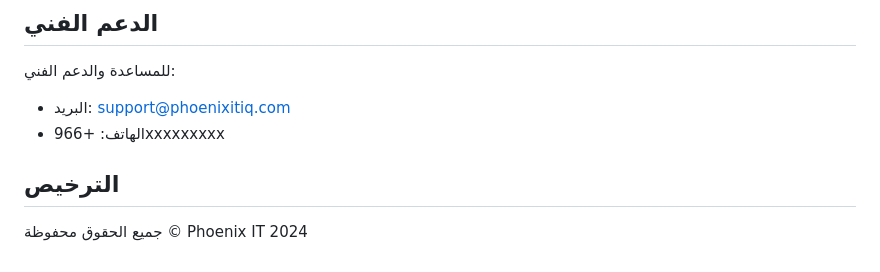
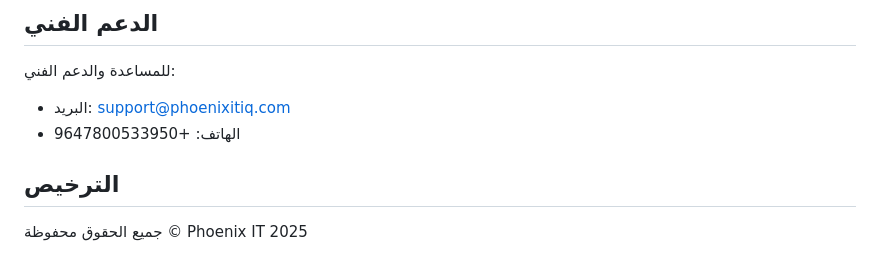
Before and after one commit to phoenixitiq/phoenixitsystem, a Markdown page: README.md, the part around the change. Rendered like a GitHub page.

```diff
--- a/README.md
+++ b/README.md
@@ -104,7 +104,7 @@ The Laravel framework is open-sourced software licensed under the [MIT license](
 ## الدعم الفني
 للمساعدة والدعم الفني:
 - البريد: support@phoenixitiq.com
-- الهاتف: +966xxxxxxxxx
+- الهاتف: +9647800533950
 
 ## الترخيص
-جميع الحقوق محفوظة © Phoenix IT 2024
+جميع الحقوق محفوظة © Phoenix IT 2025
```
